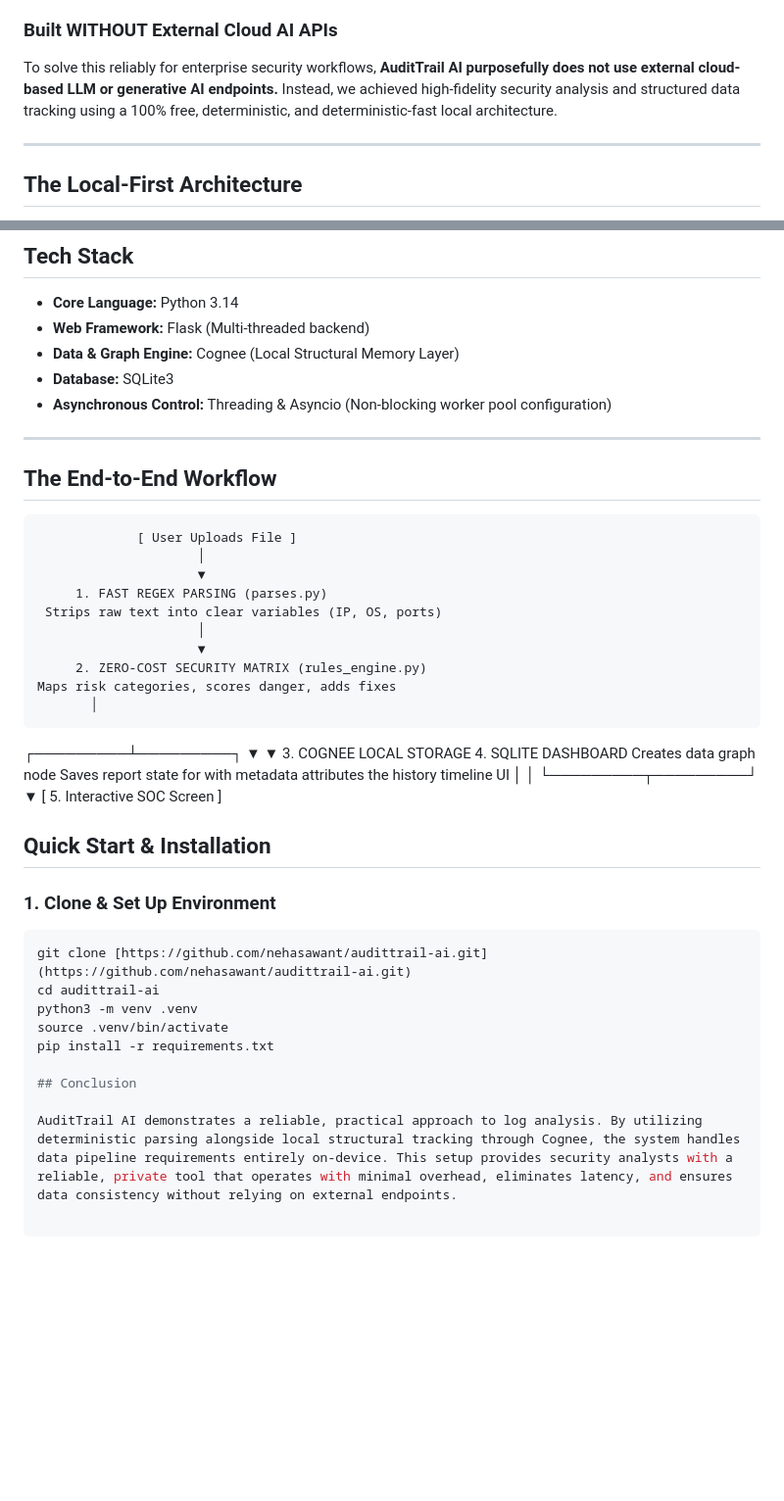
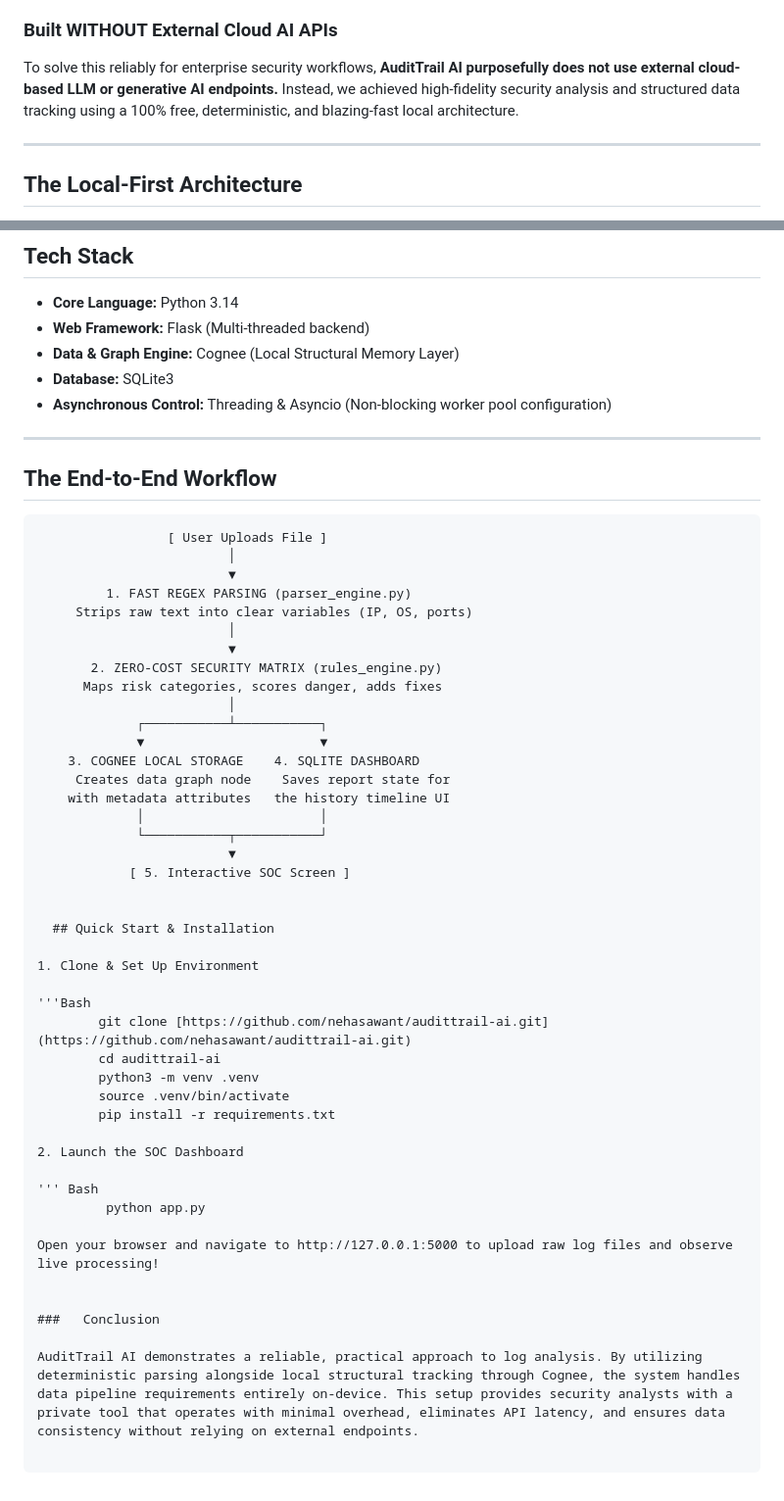
Before and after one commit to nehasawant99/audittrail-ai, a Markdown page: README.md, 2 parts joined by grey strips. Shown at 98% size. GitHub-like rendering; blank space fills up the shorter version.

Commit message:
docs:finalize structured readme with workflow diagram

````diff
--- a/README.md
+++ b/README.md
@@ -11,7 +11,7 @@ An ultra-fast, local-first Security Operations Center (SOC) dashboard that parse
 Most traditional AI-driven security log analyzers suffer from high cloud latency, unpredictable runtime costs, and "Context Amnesia"—frequently misinterpreting or completely dropping open network properties across scanning sessions.
 
 ###  Built WITHOUT External Cloud AI APIs
-To solve this reliably for enterprise security workflows, **AuditTrail AI purposefully does not use external cloud-based LLM or generative AI endpoints.** Instead, we achieved high-fidelity security analysis and structured data tracking using a 100% free, deterministic, and deterministic-fast local architecture.
+To solve this reliably for enterprise security workflows, **AuditTrail AI purposefully does not use external cloud-based LLM or generative AI endpoints.** Instead, we achieved high-fidelity security analysis and structured data tracking using a 100% free, deterministic, and blazing-fast local architecture.
 
 ---
 
@@ -36,42 +36,49 @@ The application handles incoming logs cleanly through a completely non-blocking
 
 ---
 
+##  The End-to-End Workflow
 
-## The End-to-End Workflow
-
-
+```text
                  [ User Uploads File ]
                          │
                          ▼
-         1. FAST REGEX PARSING (parses.py)
+         1. FAST REGEX PARSING (parser_engine.py)
      Strips raw text into clear variables (IP, OS, ports)
                          │
                          ▼
-         2. ZERO-COST SECURITY MATRIX (rules_engine.py)
-    Maps risk categories, scores danger, adds fixes
-           │
- ┌─────────┴─────────┐
- ▼                   ▼
- 3. COGNEE LOCAL STORAGE     4. SQLITE DASHBOARD
-    Creates data graph node     Saves report state for
-    with metadata attributes    the history timeline UI
-           │                   │
-           └─────────┬─────────┘
-                     ▼
-        [ 5. Interactive SOC Screen ]
+       2. ZERO-COST SECURITY MATRIX (rules_engine.py)
+      Maps risk categories, scores danger, adds fixes
+                         │
+             ┌───────────┴───────────┐
+             ▼                       ▼
+    3. COGNEE LOCAL STORAGE    4. SQLITE DASHBOARD
+     Creates data graph node    Saves report state for
+    with metadata attributes   the history timeline UI
+             │                       │
+             └───────────┬───────────┘
+                         ▼
+            [ 5. Interactive SOC Screen ]
 
 
+  ## Quick Start & Installation
 
-##  Quick Start & Installation
+1. Clone & Set Up Environment
 
-### 1. Clone & Set Up Environment
-```bash
-git clone [https://github.com/nehasawant/audittrail-ai.git](https://github.com/nehasawant/audittrail-ai.git)
-cd audittrail-ai
-python3 -m venv .venv
-source .venv/bin/activate
-pip install -r requirements.txt
+'''Bash
+        git clone [https://github.com/nehasawant/audittrail-ai.git](https://github.com/nehasawant/audittrail-ai.git)
+        cd audittrail-ai
+        python3 -m venv .venv
+        source .venv/bin/activate
+        pip install -r requirements.txt
 
-## Conclusion
+2. Launch the SOC Dashboard
 
-AuditTrail AI demonstrates a reliable, practical approach to log analysis. By utilizing deterministic parsing alongside local structural tracking through Cognee, the system handles data pipeline requirements entirely on-device. This setup provides security analysts with a reliable, private tool that operates with minimal overhead, eliminates latency, and ensures data consistency without relying on external endpoints.
+''' Bash
+         python app.py
+
+Open your browser and navigate to http://127.0.0.1:5000 to upload raw log files and observe live processing!
+
+
+###   Conclusion
+
+AuditTrail AI demonstrates a reliable, practical approach to log analysis. By utilizing deterministic parsing alongside local structural tracking through Cognee, the system handles data pipeline requirements entirely on-device. This setup provides security analysts with a private tool that operates with minimal overhead, eliminates API latency, and ensures data consistency without relying on external endpoints.
````
